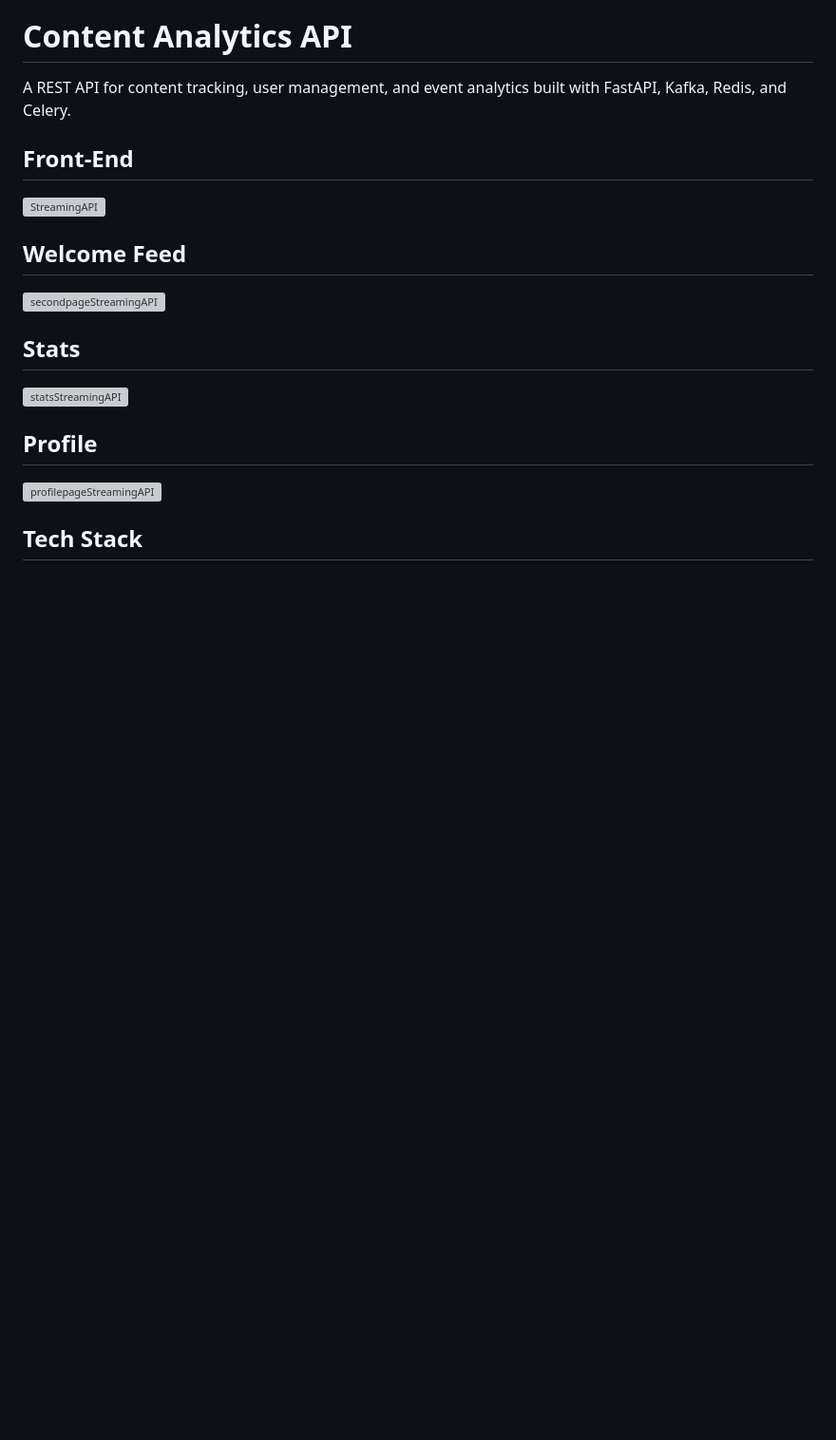
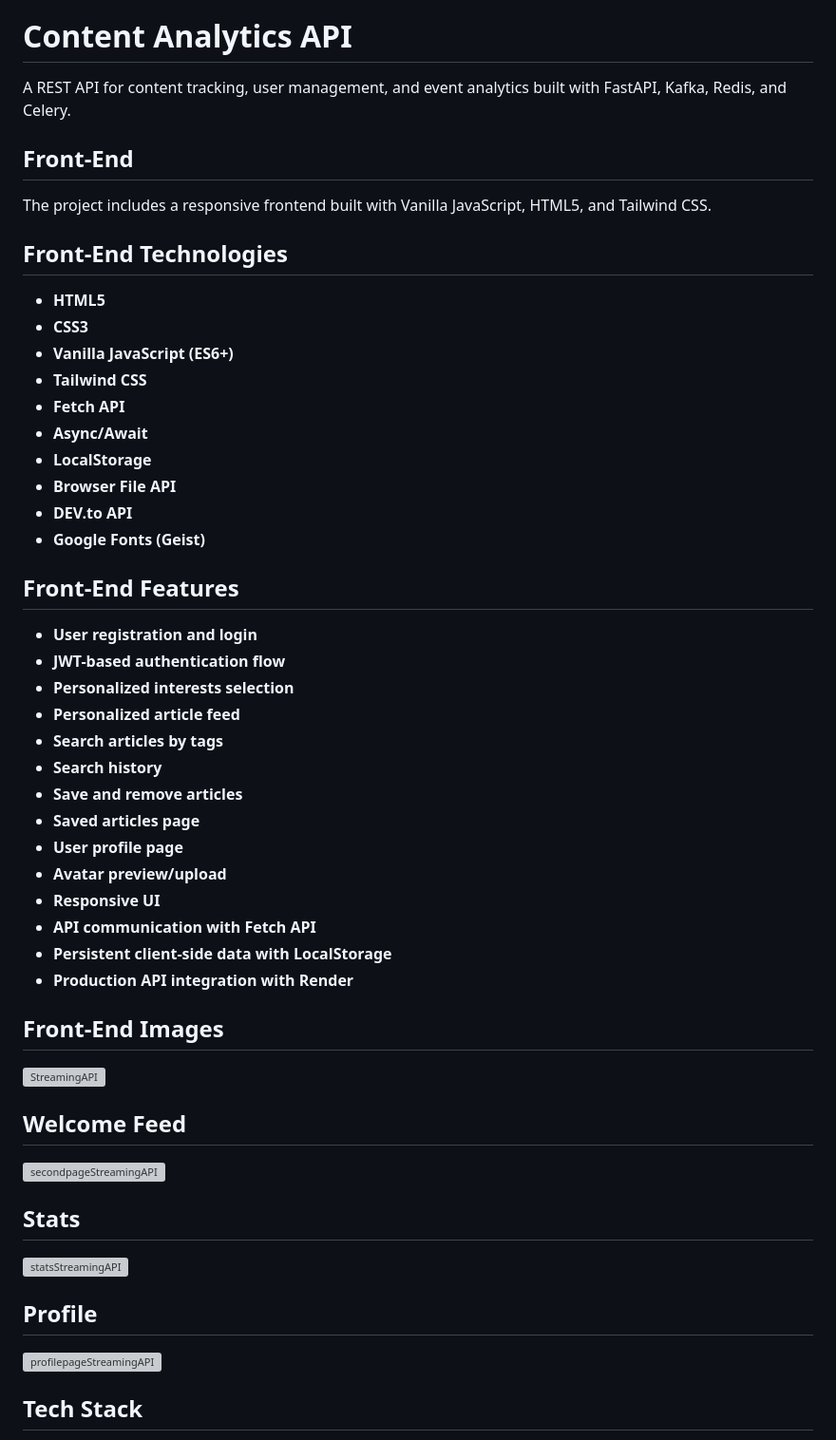
Before and after one commit to drizzy1772/StreamingAPI, a Markdown page: README.md, the part around the change. Shown at 95% size. Drawn GitHub-style; blank space fills up the shorter version; grey boxes are pictures that could not be loaded.

```diff
--- a/README.md
+++ b/README.md
@@ -5,6 +5,40 @@
 A REST API for content tracking, user management, and event analytics built with FastAPI, Kafka, Redis, and Celery.
 
 ## Front-End
+
+The project includes a responsive frontend built with Vanilla JavaScript, HTML5, and Tailwind CSS.
+
+## Front-End Technologies
+
+* **HTML5**
+* **CSS3**
+* **Vanilla JavaScript (ES6+)**
+* **Tailwind CSS**
+* **Fetch API**
+* **Async/Await**
+* **LocalStorage**
+* **Browser File API**
+* **DEV.to API**
+* **Google Fonts (Geist)**
+
+## Front-End Features
+
+* **User registration and login**
+* **JWT-based authentication flow**
+* **Personalized interests selection**
+* **Personalized article feed**
+* **Search articles by tags**
+* **Search history**
+* **Save and remove articles**
+* **Saved articles page**
+* **User profile page**
+* **Avatar preview/upload**
+* **Responsive UI**
+* **API communication with Fetch API**
+* **Persistent client-side data with LocalStorage**
+* **Production API integration with Render**
+
+## Front-End Images
 <img width="1366" height="643" alt="StreamingAPI" src="https://github.com/user-attachments/assets/32b44c70-5053-4987-949f-fa081c221239" />
 
 ## Welcome Feed
```
